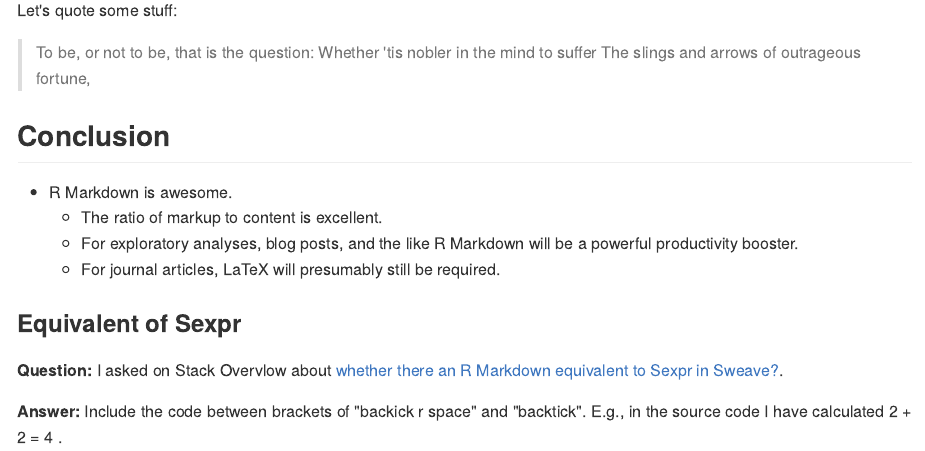
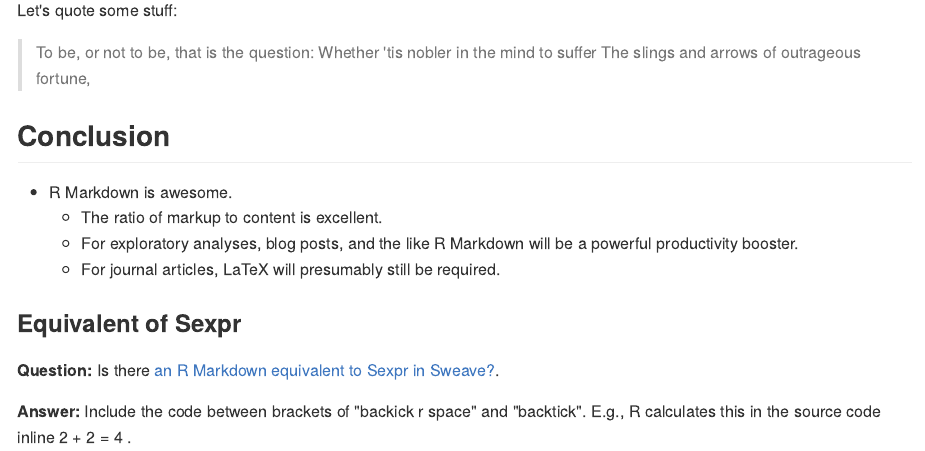
Before and after one commit to sameerd/sameerd.github.io, an R Markdown document (_posts/2018-01-12-R-markdown-to-jekyll.Rmd): the page in a window 1100 px wide, from 8240 px down. The pictures show the output file _posts/2018-01-12-R-markdown-to-jekyll.md that the author committed with the source, drawn offline in the style of GitHub.

Commit message:
Editing the example document to correct first person references

```diff
--- a/_posts/2018-01-12-R-markdown-to-jekyll.Rmd
+++ b/_posts/2018-01-12-R-markdown-to-jekyll.Rmd
@@ -218,7 +218,7 @@ Let's quote some stuff:
 
 
 ### Equivalent of Sexpr
-**Question:** I asked on Stack Overvlow about [whether there an R Markdown equivalent to Sexpr in Sweave?](http://stackoverflow.com/q/10629416/180892).
+**Question:** Is there [an R Markdown equivalent to Sexpr in Sweave?](http://stackoverflow.com/q/10629416/180892).
 
 **Answer:** Include the code between brackets of "backick r space" and "backtick".
-E.g., in the source code I have calculated 2 + 2 = `r 2 + 2` .
+E.g., R calculates this in the source code inline 2 + 2 = `r 2 + 2` .
```
Also changed, not shown: _posts/2018-01-12-R-markdown-to-jekyll.md.
